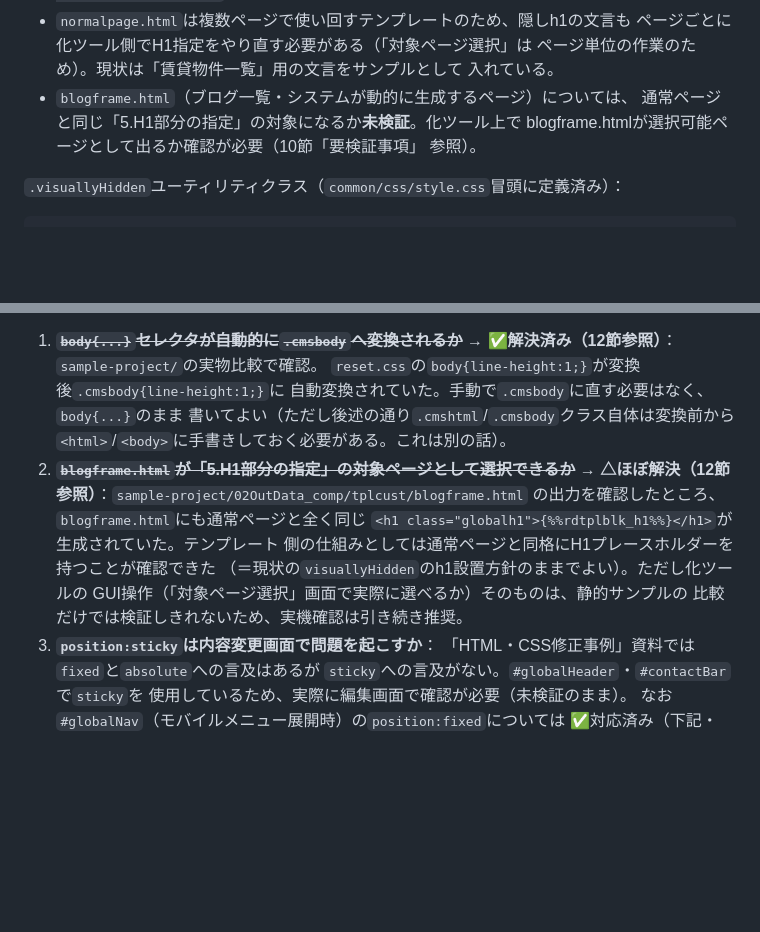
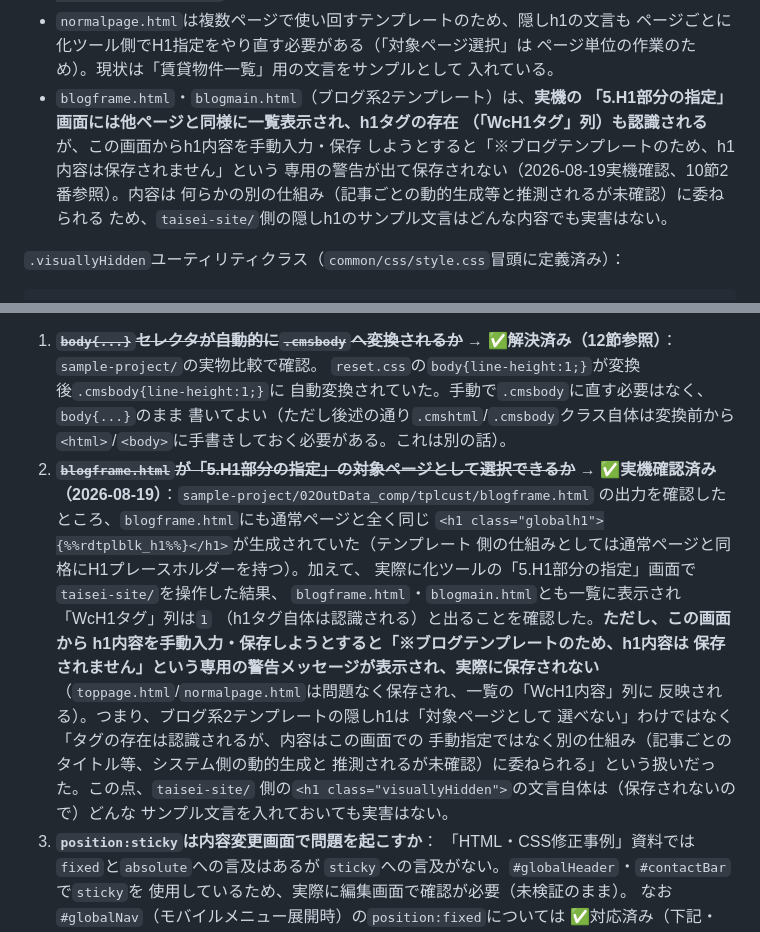
Before and after one commit to R-Kida/WC_Template01, a Markdown page: CLAUDE.md, 2 parts joined by grey strips. GitHub-like rendering; blank space fills up the shorter version.

Commit message:
実機確認：ブログテンプレートのH1内容はh1指定画面から保存できない
うにさんが実際に化ツールの「5.H1部分の指定」画面を操作した結果を反映：
blogframe.html/blogmain.htmlは一覧に表示されWcH1タグ=1（タグの存在は認識）
となるが、この画面からh1内容を手動入力・保存しようとすると「※ブログ
テンプレートのため、h1内容は保存されません」という専用警告が出て保存され
ない。toppage.html/normalpage.htmlは問題なく保存され一覧のWcH1内容列に
反映される。

これによりCLAUDE.md 10節2番の「未検証」を解決済みに更新。5節・
taisei-site-プロジェクト情報.md 7章にも反映。taisei-site/側の隠しh1文言は
（保存されないため）どんな内容でも実害ない旨を明記。

Co-Authored-By: Claude Sonnet 5 <noreply@anthropic.com>
Claude-Session: https://claude.ai/code/session_014M3DRnB6dC3agPiNfcLfXx

```diff
--- a/CLAUDE.md
+++ b/CLAUDE.md
@@ -416,10 +416,13 @@
   ページごとに化ツール側でH1指定をやり直す必要がある（「対象ページ選択」は
   ページ単位の作業のため）。現状は「賃貸物件一覧」用の文言をサンプルとして
   入れている。
-- `blogframe.html`（ブログ一覧・システムが動的に生成するページ）については、
-  通常ページと同じ「5.H1部分の指定」の対象になるか**未検証**。化ツール上で
-  blogframe.htmlが選択可能ページとして出るか確認が必要（10節「要検証事項」
-  参照）。
+- `blogframe.html`・`blogmain.html`（ブログ系2テンプレート）は、**実機の
+  「5.H1部分の指定」画面には他ページと同様に一覧表示され、h1タグの存在
+  （「WcH1タグ」列）も認識される**が、この画面からh1内容を手動入力・保存
+  しようとすると「※ブログテンプレートのため、h1内容は保存されません」という
+  専用の警告が出て保存されない（2026-08-19実機確認、10節2番参照）。内容は
+  何らかの別の仕組み（記事ごとの動的生成等と推測されるが未確認）に委ねられる
+  ため、`taisei-site/`側の隠しh1のサンプル文言はどんな内容でも実害はない。
 
 `.visuallyHidden`ユーティリティクラス（`common/css/style.css`冒頭に定義済み）：
 
@@ -926,13 +929,22 @@ WebChangerが常に読み込む固定CSS/JS（`{%%rdtplcmn_fix%%}/force.css`、
    書いてよい（ただし後述の通り`.cmshtml`/`.cmsbody`クラス自体は変換前から
    `<html>`/`<body>`に手書きしておく必要がある。これは別の話）。
 2. ~~**`blogframe.html`が「5.H1部分の指定」の対象ページとして選択できるか**~~
-   → **△ほぼ解決（12節参照）**：`sample-project/02OutData_comp/tplcust/blogframe.html`
+   → **✅実機確認済み（2026-08-19）**：`sample-project/02OutData_comp/tplcust/blogframe.html`
    の出力を確認したところ、`blogframe.html`にも通常ページと全く同じ
-   `<h1 class="globalh1">{%%rdtplblk_h1%%}</h1>`が生成されていた。テンプレート
-   側の仕組みとしては通常ページと同格にH1プレースホルダーを持つことが確認できた
-   （＝現状の`visuallyHidden`のh1設置方針のままでよい）。ただし化ツールの
-   GUI操作（「対象ページ選択」画面で実際に選べるか）そのものは、静的サンプルの
-   比較だけでは検証しきれないため、実機確認は引き続き推奨。
+   `<h1 class="globalh1">{%%rdtplblk_h1%%}</h1>`が生成されていた（テンプレート
+   側の仕組みとしては通常ページと同格にH1プレースホルダーを持つ）。加えて、
+   実際に化ツールの「5.H1部分の指定」画面で`taisei-site/`を操作した結果、
+   `blogframe.html`・`blogmain.html`とも一覧に表示され「WcH1タグ」列は`1`
+   （h1タグ自体は認識される）と出ることを確認した。**ただし、この画面から
+   h1内容を手動入力・保存しようとすると「※ブログテンプレートのため、h1内容は
+   保存されません」という専用の警告メッセージが表示され、実際に保存されない**
+   （`toppage.html`/`normalpage.html`は問題なく保存され、一覧の「WcH1内容」列に
+   反映される）。つまり、ブログ系2テンプレートの隠しh1は「対象ページとして
+   選べない」わけではなく「タグの存在は認識されるが、内容はこの画面での
+   手動指定ではなく別の仕組み（記事ごとのタイトル等、システム側の動的生成と
+   推測されるが未確認）に委ねられる」という扱いだった。この点、`taisei-site/`
+   側の`<h1 class="visuallyHidden">`の文言自体は（保存されないので）どんな
+   サンプル文言を入れておいても実害はない。
 3. **`position:sticky`は内容変更画面で問題を起こすか**：
    「HTML・CSS修正事例」資料では`fixed`と`absolute`への言及はあるが
    `sticky`への言及がない。`#globalHeader`・`#contactBar`で`sticky`を
```
Also changed, not shown: taisei-site-プロジェクト情報.md (+1 -1 lines).
